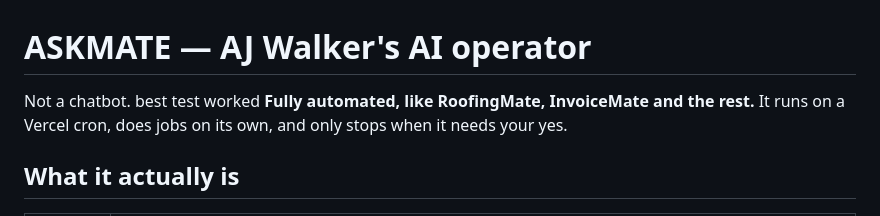
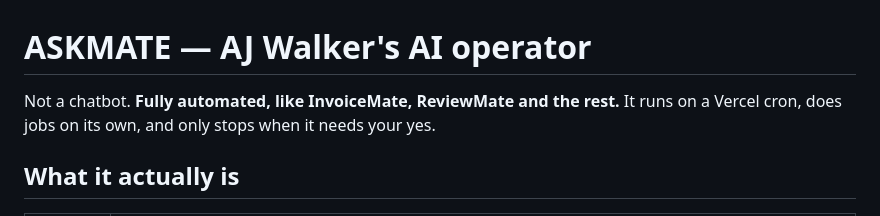
Before and after one commit to aw866114-byte/askmate, a Markdown page: README.md, the part around the change. Drawn GitHub-style.

Commit message:
remove patch test line; there is no RoofingMate

```diff
--- a/README.md
+++ b/README.md
@@ -1,7 +1,6 @@
 # ASKMATE — AJ Walker's AI operator
 
-Not a chatbot.
-best test worked **Fully automated, like RoofingMate, InvoiceMate and the rest.**
+Not a chatbot. **Fully automated, like InvoiceMate, ReviewMate and the rest.**
 It runs on a Vercel cron, does jobs on its own, and only stops when it needs your yes.
 
 ## What it actually is
```
